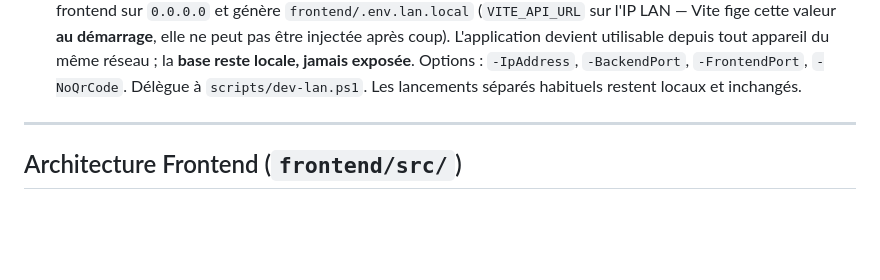
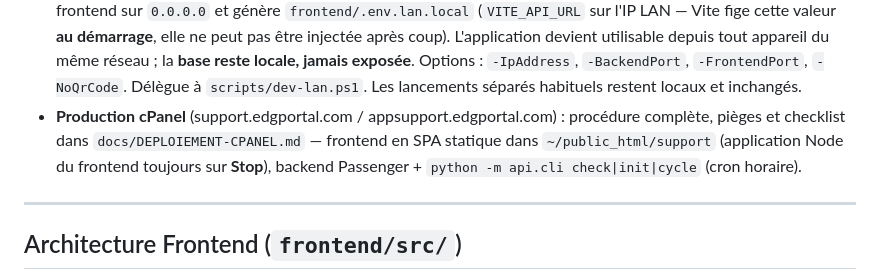
Before and after one commit to GASPARD-KAMAN-GOEPOGUI/edg-ticketing-system, a Markdown page: CLAUDE.md, the part around the change. Drawn GitHub-style; blank space fills up the shorter version.

```diff
--- a/CLAUDE.md
+++ b/CLAUDE.md
@@ -61,6 +61,7 @@ Le secrétaire a l'autorité complète de routage vers n'importe quel niveau —
 - Frontend (`frontend/`) : `npm run dev` (Vite), `npm run build`, `npm run lint`, `npm run format`
 - Backend (`backend/`) : `uvicorn api.main:app --reload --reload-dir api --port 8000` (`--reload-dir api` limite la surveillance au code source — sans ça uvicorn surveille aussi `venv/`/`__pycache__/`/`uploads/`, ce qui peut bloquer silencieusement le rechargement et rendre le serveur injoignable sans arrêt volontaire) ; prod : `gunicorn api.main:app -c gunicorn_conf.py` (pas de `--reload`, non concerné)
 - **Tout-en-un réseau local** (`.\start.ps1` ou `start.cmd` double-clic, à la racine) : démarre MySQL s'il est à l'arrêt (détection du service, y compris `wampmysqld64`), détecte l'IP LAN, ouvre les ports au pare-feu, lance backend et frontend sur `0.0.0.0` et génère `frontend/.env.lan.local` (`VITE_API_URL` sur l'IP LAN — Vite fige cette valeur **au démarrage**, elle ne peut pas être injectée après coup). L'application devient utilisable depuis tout appareil du même réseau ; la **base reste locale, jamais exposée**. Options : `-IpAddress`, `-BackendPort`, `-FrontendPort`, `-NoQrCode`. Délègue à `scripts/dev-lan.ps1`. Les lancements séparés habituels restent locaux et inchangés.
+- **Production cPanel** (support.edgportal.com / appsupport.edgportal.com) : procédure complète, pièges et checklist dans `docs/DEPLOIEMENT-CPANEL.md` — frontend en SPA statique dans `~/public_html/support` (application Node du frontend toujours sur **Stop**), backend Passenger + `python -m api.cli check|init|cycle` (cron horaire).
 
 ---
 
```
Also changed, not shown: docs/DEPLOIEMENT-CPANEL.md (added, +347 -0 lines).
